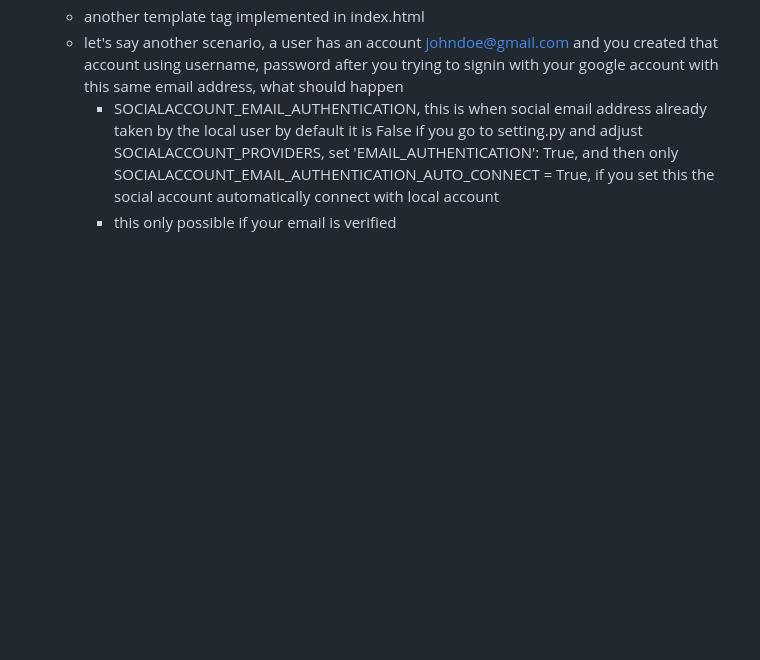
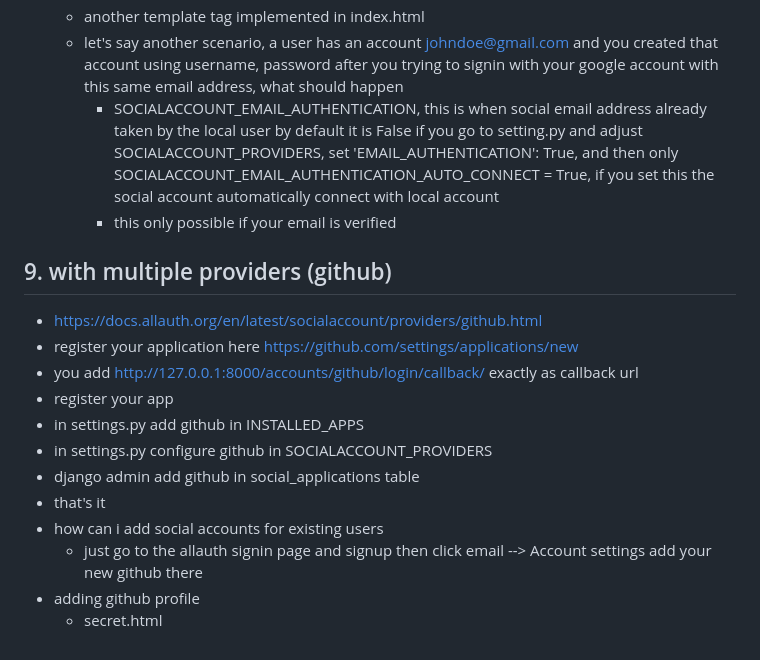
Before and after one commit to meshal23/AL-KAHF-LEARNING, a Markdown page: README.md, the part around the change. Drawn GitHub-style; blank space fills up the shorter version.

Commit message:
Update README.md
create another social provider github

```diff
--- a/README.md
+++ b/README.md
@@ -121,3 +121,17 @@
     and then only SOCIALACCOUNT_EMAIL_AUTHENTICATION_AUTO_CONNECT = True,
     if you set this the social account automatically connect with local account
     - this only possible if your email is verified
+
+## 9. with multiple providers (github)
+- https://docs.allauth.org/en/latest/socialaccount/providers/github.html
+- register your application here https://github.com/settings/applications/new
+- you add http://127.0.0.1:8000/accounts/github/login/callback/ exactly as callback url
+- register your app
+- in settings.py add github in INSTALLED_APPS
+- in settings.py configure github in SOCIALACCOUNT_PROVIDERS
+- django admin add github in social_applications table
+- that's it
+- how can i add social accounts for existing users
+  - just go to the allauth signin page and signup then click email --> Account settings add your new github there
+- adding github profile
+  - secret.html
```
